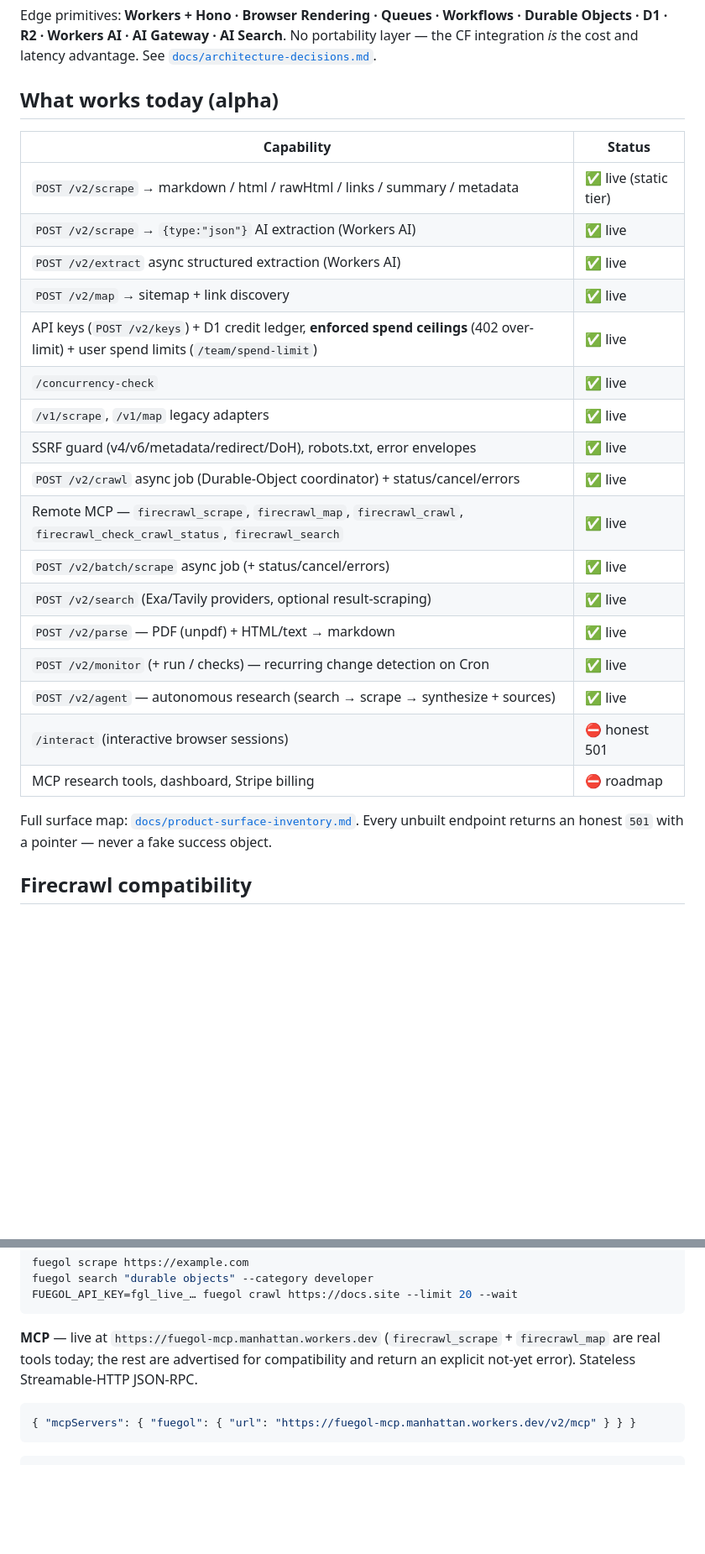
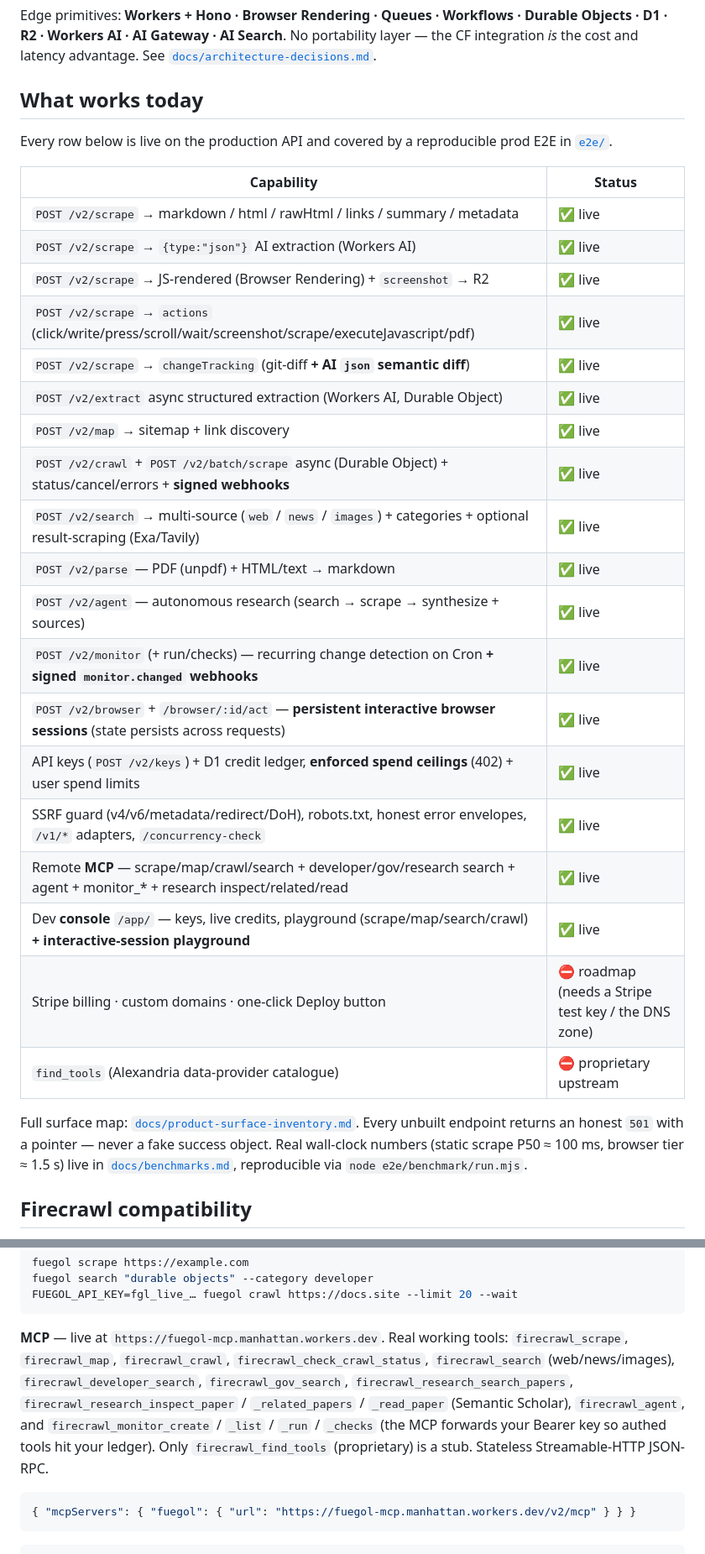
Before and after one commit to heymegabyte/fuegol.ink, a Markdown page: README.md, 2 parts joined by grey strips. Shown at 84% size. Rendered like a GitHub page; blank space fills up the shorter version.

Commit message:
docs(readme): bring 'What works today' accurate + add session diagram
The table was out of date — it marked /interact as a 501 (interactive sessions
are LIVE) and omitted several shipped features. An inaccurate README is an
integrity bug, so this corrects + completes it.

- fix: /interact 501 → live persistent interactive browser sessions row
- add rows: scrape actions, screenshot→R2, changeTracking (git-diff + AI json),
  multi-source search (web/news/images), monitor webhook alerts, console session
  playground; note every row has a reproducible e2e/ test
- MCP note: list the ~13 real tools (was 'only scrape+map are real')
- add interactive-session curl example + mermaid sequence diagram (accurate
  illustration of the create→act→reconnect→reattach lifecycle)
- security: webhooks now also fire on monitor.changed; targets SSRF-guarded
- link docs/benchmarks.md with real P50/P95 numbers
- validated: fences balanced, 2 mermaid blocks, all internal links resolve
- note: generated raster illustrations declined (Replicate out of credit + AI
  text-slop risk); diagrams are the honest, accurate choice for a dev-tool README

````diff
--- a/README.md
+++ b/README.md
@@ -104,30 +104,36 @@ Edge primitives: **Workers + Hono · Browser Rendering · Queues · Workflows ·
 D1 · R2 · Workers AI · AI Gateway · AI Search**. No portability layer — the CF integration *is* the
 cost and latency advantage. See [`docs/architecture-decisions.md`](docs/architecture-decisions.md).
 
-## What works today (alpha)
+## What works today
+
+Every row below is live on the production API and covered by a reproducible prod E2E in [`e2e/`](e2e/).
 
 | Capability | Status |
 |---|---|
-| `POST /v2/scrape` → markdown / html / rawHtml / links / summary / metadata | ✅ live (static tier) |
+| `POST /v2/scrape` → markdown / html / rawHtml / links / summary / metadata | ✅ live |
 | `POST /v2/scrape` → `{type:"json"}` AI extraction (Workers AI) | ✅ live |
-| `POST /v2/extract` async structured extraction (Workers AI) | ✅ live |
+| `POST /v2/scrape` → JS-rendered (Browser Rendering) + `screenshot` → R2 | ✅ live |
+| `POST /v2/scrape` → `actions` (click/write/press/scroll/wait/screenshot/scrape/executeJavascript/pdf) | ✅ live |
+| `POST /v2/scrape` → `changeTracking` (git-diff **+ AI `json` semantic diff**) | ✅ live |
+| `POST /v2/extract` async structured extraction (Workers AI, Durable Object) | ✅ live |
 | `POST /v2/map` → sitemap + link discovery | ✅ live |
-| API keys (`POST /v2/keys`) + D1 credit ledger, **enforced spend ceilings** (402 over-limit) + user spend limits (`/team/spend-limit`) | ✅ live |
-| `/concurrency-check` | ✅ live |
-| `/v1/scrape`, `/v1/map` legacy adapters | ✅ live |
-| SSRF guard (v4/v6/metadata/redirect/DoH), robots.txt, error envelopes | ✅ live |
-| `POST /v2/crawl` async job (Durable-Object coordinator) + status/cancel/errors | ✅ live |
-| Remote MCP — `firecrawl_scrape`, `firecrawl_map`, `firecrawl_crawl`, `firecrawl_check_crawl_status`, `firecrawl_search` | ✅ live |
-| `POST /v2/batch/scrape` async job (+ status/cancel/errors) | ✅ live |
-| `POST /v2/search` (Exa/Tavily providers, optional result-scraping) | ✅ live |
+| `POST /v2/crawl` + `POST /v2/batch/scrape` async (Durable Object) + status/cancel/errors + **signed webhooks** | ✅ live |
+| `POST /v2/search` → multi-source (`web` / `news` / `images`) + categories + optional result-scraping (Exa/Tavily) | ✅ live |
 | `POST /v2/parse` — PDF (unpdf) + HTML/text → markdown | ✅ live |
-| `POST /v2/monitor` (+ run / checks) — recurring change detection on Cron | ✅ live |
 | `POST /v2/agent` — autonomous research (search → scrape → synthesize + sources) | ✅ live |
-| `/interact` (interactive browser sessions) | ⛔ honest 501 |
-| MCP research tools, dashboard, Stripe billing | ⛔ roadmap |
+| `POST /v2/monitor` (+ run/checks) — recurring change detection on Cron **+ signed `monitor.changed` webhooks** | ✅ live |
+| `POST /v2/browser` + `/browser/:id/act` — **persistent interactive browser sessions** (state persists across requests) | ✅ live |
+| API keys (`POST /v2/keys`) + D1 credit ledger, **enforced spend ceilings** (402) + user spend limits | ✅ live |
+| SSRF guard (v4/v6/metadata/redirect/DoH), robots.txt, honest error envelopes, `/v1/*` adapters, `/concurrency-check` | ✅ live |
+| Remote **MCP** — scrape/map/crawl/search + developer/gov/research search + agent + monitor_* + research inspect/related/read | ✅ live |
+| Dev **console** `/app/` — keys, live credits, playground (scrape/map/search/crawl) **+ interactive-session playground** | ✅ live |
+| Stripe billing · custom domains · one-click Deploy button | ⛔ roadmap (needs a Stripe test key / the DNS zone) |
+| `find_tools` (Alexandria data-provider catalogue) | ⛔ proprietary upstream |
 
 Full surface map: [`docs/product-surface-inventory.md`](docs/product-surface-inventory.md). Every
-unbuilt endpoint returns an honest `501` with a pointer — never a fake success object.
+unbuilt endpoint returns an honest `501` with a pointer — never a fake success object. Real
+wall-clock numbers (static scrape P50 ≈ 100 ms, browser tier ≈ 1.5 s) live in
+[`docs/benchmarks.md`](docs/benchmarks.md), reproducible via `node e2e/benchmark/run.mjs`.
 
 ## Firecrawl compatibility
 
@@ -188,9 +194,13 @@ fuegol search "durable objects" --category developer
 FUEGOL_API_KEY=fgl_live_… fuegol crawl https://docs.site --limit 20 --wait
 ```
 
-**MCP** — live at `https://fuegol-mcp.manhattan.workers.dev` (`firecrawl_scrape` + `firecrawl_map`
-are real tools today; the rest are advertised for compatibility and return an explicit
-not-yet error). Stateless Streamable-HTTP JSON-RPC.
+**MCP** — live at `https://fuegol-mcp.manhattan.workers.dev`. Real working tools: `firecrawl_scrape`,
+`firecrawl_map`, `firecrawl_crawl`, `firecrawl_check_crawl_status`, `firecrawl_search` (web/news/images),
+`firecrawl_developer_search`, `firecrawl_gov_search`, `firecrawl_research_search_papers`,
+`firecrawl_research_inspect_paper` / `_related_papers` / `_read_paper` (Semantic Scholar),
+`firecrawl_agent`, and `firecrawl_monitor_create` / `_list` / `_run` / `_checks` (the MCP forwards your
+Bearer key so authed tools hit your ledger). Only `firecrawl_find_tools` (proprietary) is a stub.
+Stateless Streamable-HTTP JSON-RPC.
 
 ```jsonc
 { "mcpServers": { "fuegol": { "url": "https://fuegol-mcp.manhattan.workers.dev/v2/mcp" } } }
````
Also changed, not shown: other parts of README.md (+34 -1 lines).
